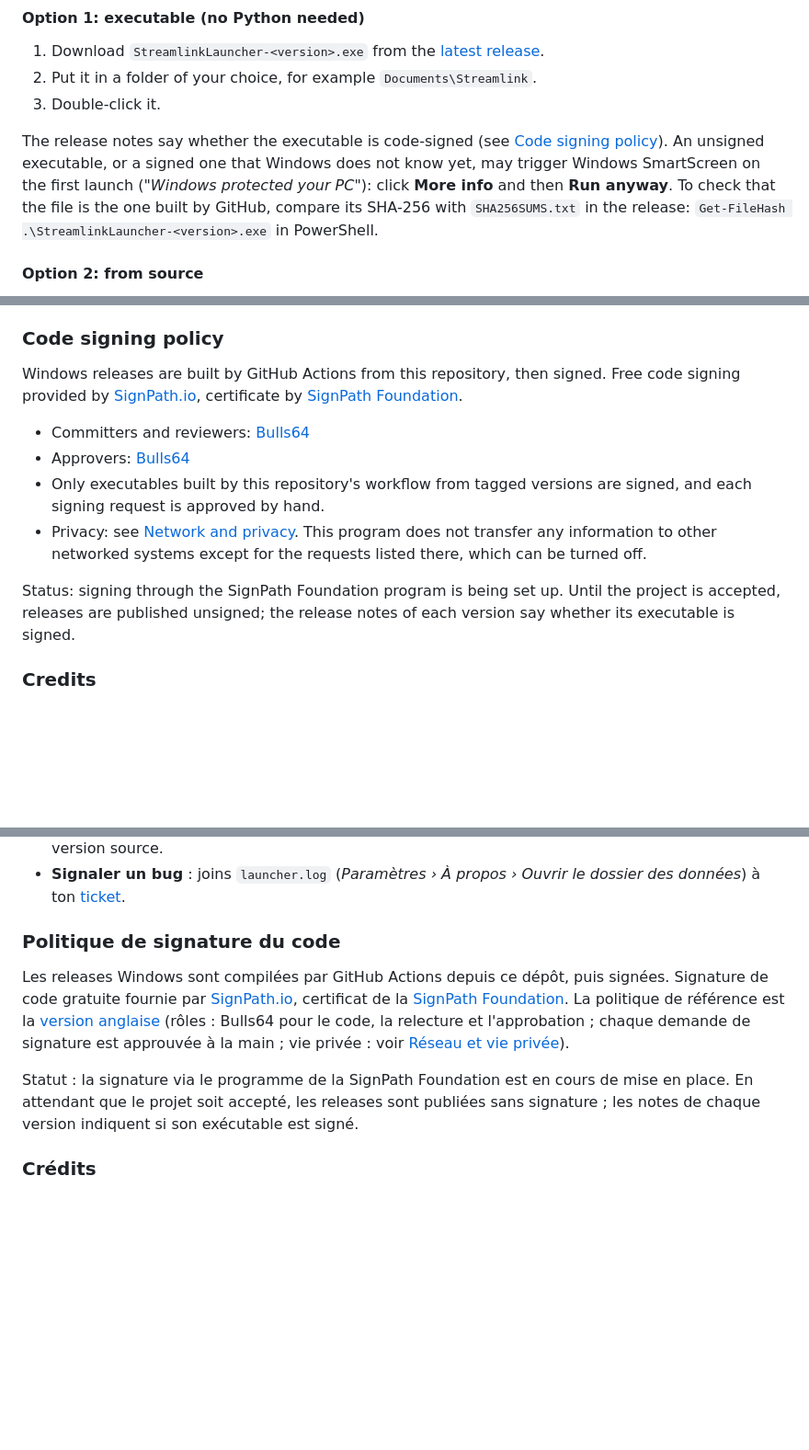
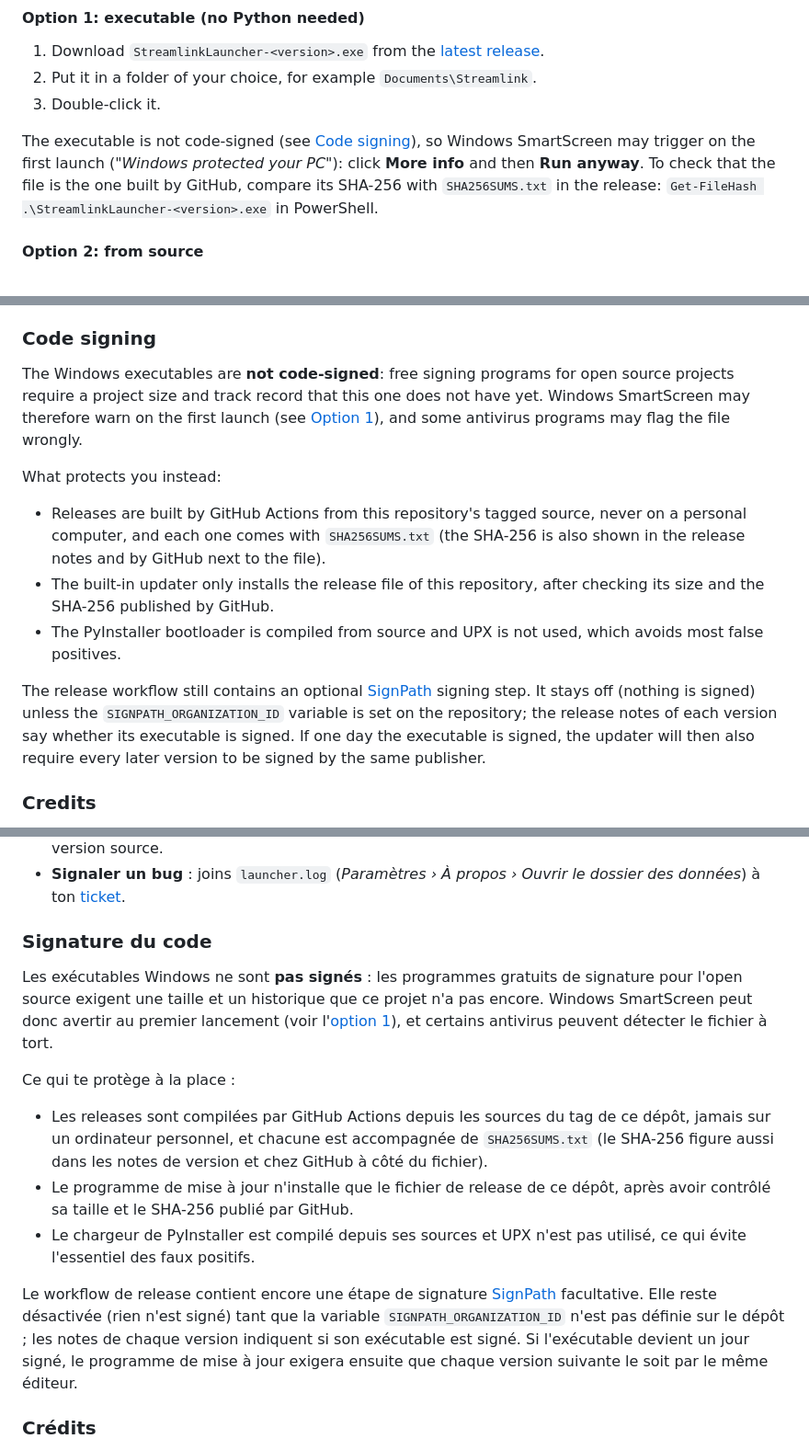
Before and after one commit to Bulls64/Streamlink-Launcher, a Markdown page: README.md, 3 parts joined by grey strips. Shown at 92% size. GitHub-like rendering; blank space fills up the shorter version.

Commit message:
Documentation : les exécutables ne sont pas signés (README, CHANGELOG)
La signature SignPath reste une étape facultative du workflow, désactivée par défaut.

Co-Authored-By: Claude Sonnet 5.5 <noreply@anthropic.com>
Claude-Session: https://claude.ai/code/session_01S59tkiY3b99H7P1mfwYW31

```diff
--- a/README.md
+++ b/README.md
@@ -46,7 +46,7 @@ Pure Python + Tkinter, **no third-party dependency**. From source, it starts in
 2. Put it in a folder of your choice, for example `Documents\Streamlink`.
 3. Double-click it.
 
-The release notes say whether the executable is code-signed (see [Code signing policy](#code-signing-policy)). An unsigned executable, or a signed one that Windows does not know yet, may trigger Windows SmartScreen on the first launch (*"Windows protected your PC"*): click **More info** and then **Run anyway**. To check that the file is the one built by GitHub, compare its SHA-256 with `SHA256SUMS.txt` in the release: `Get-FileHash .\StreamlinkLauncher-<version>.exe` in PowerShell.
+The executable is not code-signed (see [Code signing](#code-signing)), so Windows SmartScreen may trigger on the first launch (*"Windows protected your PC"*): click **More info** and then **Run anyway**. To check that the file is the one built by GitHub, compare its SHA-256 with `SHA256SUMS.txt` in the release: `Get-FileHash .\StreamlinkLauncher-<version>.exe` in PowerShell.
 
 #### Option 2: from source
 
@@ -165,16 +165,17 @@ Nothing else is sent, and no data is collected.
 - **Antivirus warning on the `.exe`**: PyInstaller executables are sometimes flagged by mistake. Check the SHA-256 against `SHA256SUMS.txt` in the release, report the false positive to your antivirus vendor (for Microsoft Defender: [submit a file](https://www.microsoft.com/wdsi/filesubmission), category *Incorrectly detected as malware*), or run from source instead.
 - **Reporting a bug**: attach `launcher.log` (*Settings › About › Open the data folder*) to your [issue](https://github.com/Bulls64/Streamlink-Launcher/issues).
 
-### Code signing policy
+### Code signing
 
-Windows releases are built by GitHub Actions from this repository, then signed. Free code signing provided by [SignPath.io](https://about.signpath.io), certificate by [SignPath Foundation](https://signpath.org).
+The Windows executables are **not code-signed**: free signing programs for open source projects require a project size and track record that this one does not have yet. Windows SmartScreen may therefore warn on the first launch (see [Option 1](#option-1-executable-no-python-needed)), and some antivirus programs may flag the file wrongly.
 
-- Committers and reviewers: [Bulls64](https://github.com/Bulls64)
-- Approvers: [Bulls64](https://github.com/Bulls64)
-- Only executables built by this repository's workflow from tagged versions are signed, and each signing request is approved by hand.
-- Privacy: see [Network and privacy](#network-and-privacy). This program does not transfer any information to other networked systems except for the requests listed there, which can be turned off.
+What protects you instead:
 
-Status: signing through the SignPath Foundation program is being set up. Until the project is accepted, releases are published unsigned; the release notes of each version say whether its executable is signed.
+- Releases are built by GitHub Actions from this repository's tagged source, never on a personal computer, and each one comes with `SHA256SUMS.txt` (the SHA-256 is also shown in the release notes and by GitHub next to the file).
+- The built-in updater only installs the release file of this repository, after checking its size and the SHA-256 published by GitHub.
+- The PyInstaller bootloader is compiled from source and UPX is not used, which avoids most false positives.
+
+The release workflow still contains an optional [SignPath](https://about.signpath.io) signing step. It stays off (nothing is signed) unless the `SIGNPATH_ORGANIZATION_ID` variable is set on the repository; the release notes of each version say whether its executable is signed. If one day the executable is signed, the updater will then also require every later version to be signed by the same publisher.
 
 ### Credits
 
@@ -324,11 +325,17 @@ Rien d'autre n'est envoyé, et aucune donnée n'est collectée.
 - **Alerte antivirus sur le `.exe`** : les exécutables PyInstaller sont parfois détectés à tort. Vérifie le SHA-256 avec `SHA256SUMS.txt` dans la release, signale le faux positif à l'éditeur de l'antivirus (pour Microsoft Defender : [envoyer un fichier](https://www.microsoft.com/wdsi/filesubmission), catégorie *Incorrectly detected as malware*), ou utilise la version source.
 - **Signaler un bug** : joins `launcher.log` (*Paramètres › À propos › Ouvrir le dossier des données*) à ton [ticket](https://github.com/Bulls64/Streamlink-Launcher/issues).
 
-### Politique de signature du code
+### Signature du code
 
-Les releases Windows sont compilées par GitHub Actions depuis ce dépôt, puis signées. Signature de code gratuite fournie par [SignPath.io](https://about.signpath.io), certificat de la [SignPath Foundation](https://signpath.org). La politique de référence est la [version anglaise](#code-signing-policy) (rôles : Bulls64 pour le code, la relecture et l'approbation ; chaque demande de signature est approuvée à la main ; vie privée : voir [Réseau et vie privée](#réseau-et-vie-privée)).
+Les exécutables Windows ne sont **pas signés** : les programmes gratuits de signature pour l'open source exigent une taille et un historique que ce projet n'a pas encore. Windows SmartScreen peut donc avertir au premier lancement (voir l'[option 1](#option-1--lexécutable-sans-python)), et certains antivirus peuvent détecter le fichier à tort.
 
-Statut : la signature via le programme de la SignPath Foundation est en cours de mise en place. En attendant que le projet soit accepté, les releases sont publiées sans signature ; les notes de chaque version indiquent si son exécutable est signé.
+Ce qui te protège à la place :
+
+- Les releases sont compilées par GitHub Actions depuis les sources du tag de ce dépôt, jamais sur un ordinateur personnel, et chacune est accompagnée de `SHA256SUMS.txt` (le SHA-256 figure aussi dans les notes de version et chez GitHub à côté du fichier).
+- Le programme de mise à jour n'installe que le fichier de release de ce dépôt, après avoir contrôlé sa taille et le SHA-256 publié par GitHub.
+- Le chargeur de PyInstaller est compilé depuis ses sources et UPX n'est pas utilisé, ce qui évite l'essentiel des faux positifs.
+
+Le workflow de release contient encore une étape de signature [SignPath](https://about.signpath.io) facultative. Elle reste désactivée (rien n'est signé) tant que la variable `SIGNPATH_ORGANIZATION_ID` n'est pas définie sur le dépôt ; les notes de chaque version indiquent si son exécutable est signé. Si l'exécutable devient un jour signé, le programme de mise à jour exigera ensuite que chaque version suivante le soit par le même éditeur.
 
 ### Crédits
 
```
Also changed, not shown: other parts of README.md (+3 -3 lines), CHANGELOG.md (+2 -2 lines).
